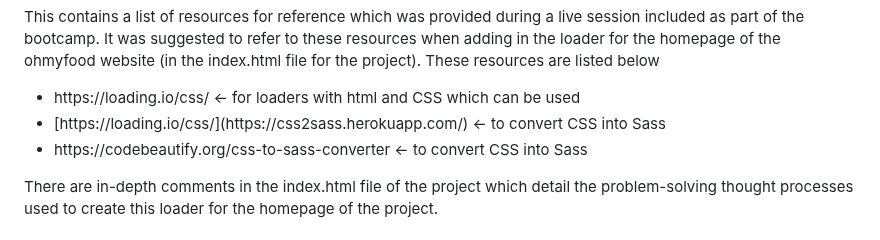
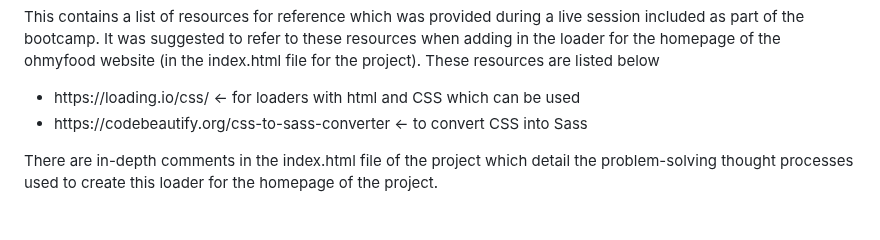
Before and after one commit to franpanteli/Web-Development-Bootcamp-Project-3-CSS-Animations-Sass, a Markdown page: ReadMe.md, the part around the change. GitHub-like rendering.

```diff
--- a/ReadMe.md
+++ b/ReadMe.md
@@ -41,7 +41,6 @@
 <p>This contains a list of resources for reference which was provided during a live session included as part of the bootcamp. It was suggested to refer to these resources when adding in the loader for the homepage of the ohmyfood website (in the index.html file for the project). These resources are listed below </p>
 <ul>
   <li> https://loading.io/css/ <- for loaders with html and CSS which can be used</li>
-  <li> [https://loading.io/css/](https://css2sass.herokuapp.com/) <- to convert CSS into Sass </li>
   <li> https://codebeautify.org/css-to-sass-converter <- to convert CSS into Sass </li>
 </ul>
 <p>There are in-depth comments in the index.html file of the project which detail the problem-solving thought processes used to create this loader for the homepage of the project.</p>
```
